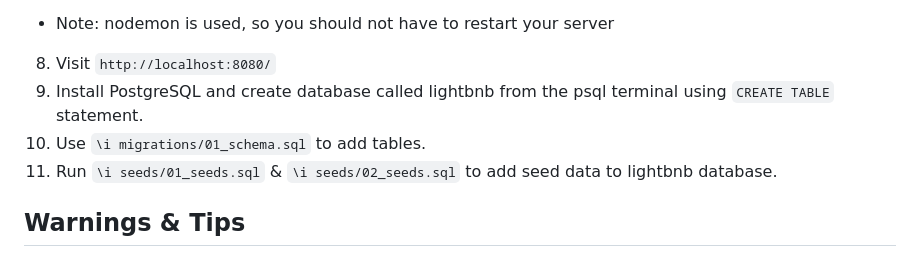
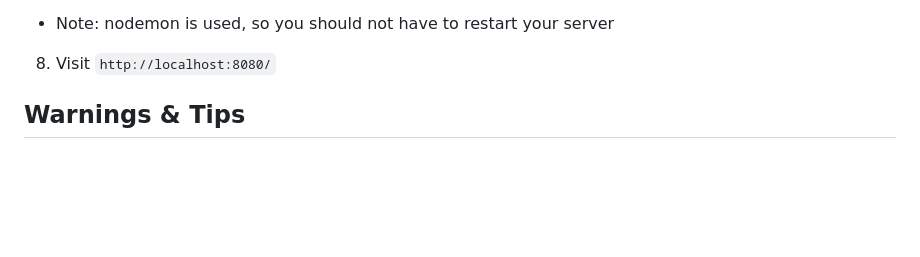
Before and after one commit to tonywchow/Buy-Sell-Website, a Markdown page: README.md, the part around the change. Rendered like a GitHub page; blank space fills up the shorter version.

Commit message:
remove unnecessary get started instructions

```diff
--- a/README.md
+++ b/README.md
@@ -113,9 +113,6 @@ Credits to Lighthouse Labs mascot Larry for being our Logo for our project.
 7. Run the server: `npm run local`
   - Note: nodemon is used, so you should not have to restart your server
 8. Visit `http://localhost:8080/`
-9. Install PostgreSQL and create database called lightbnb from the psql terminal using `CREATE TABLE` statement.
-10. Use `\i migrations/01_schema.sql` to add tables.
-11. Run `\i seeds/01_seeds.sql` & `\i seeds/02_seeds.sql` to add seed data to lightbnb database.
 
 ## Warnings & Tips
 
```
